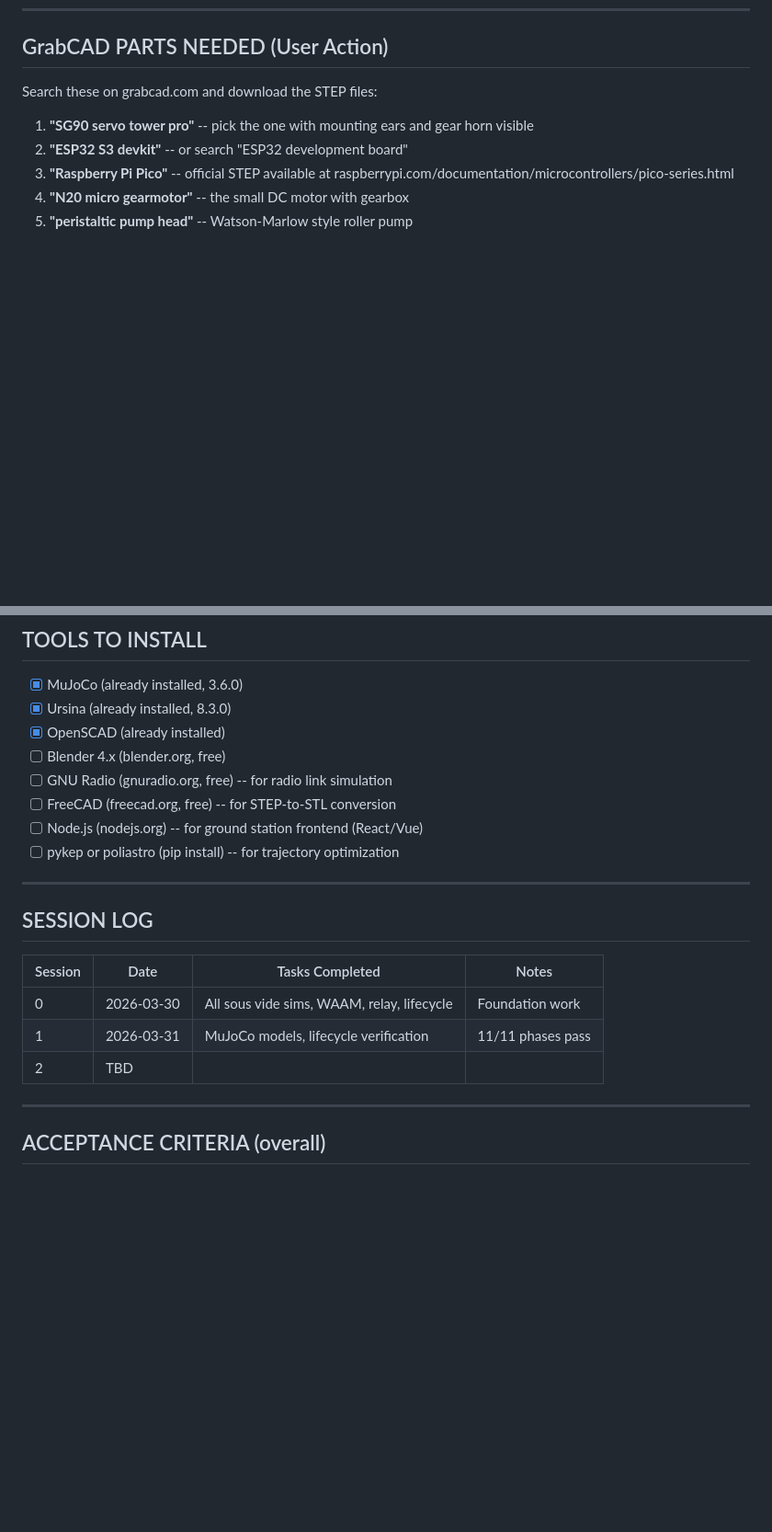
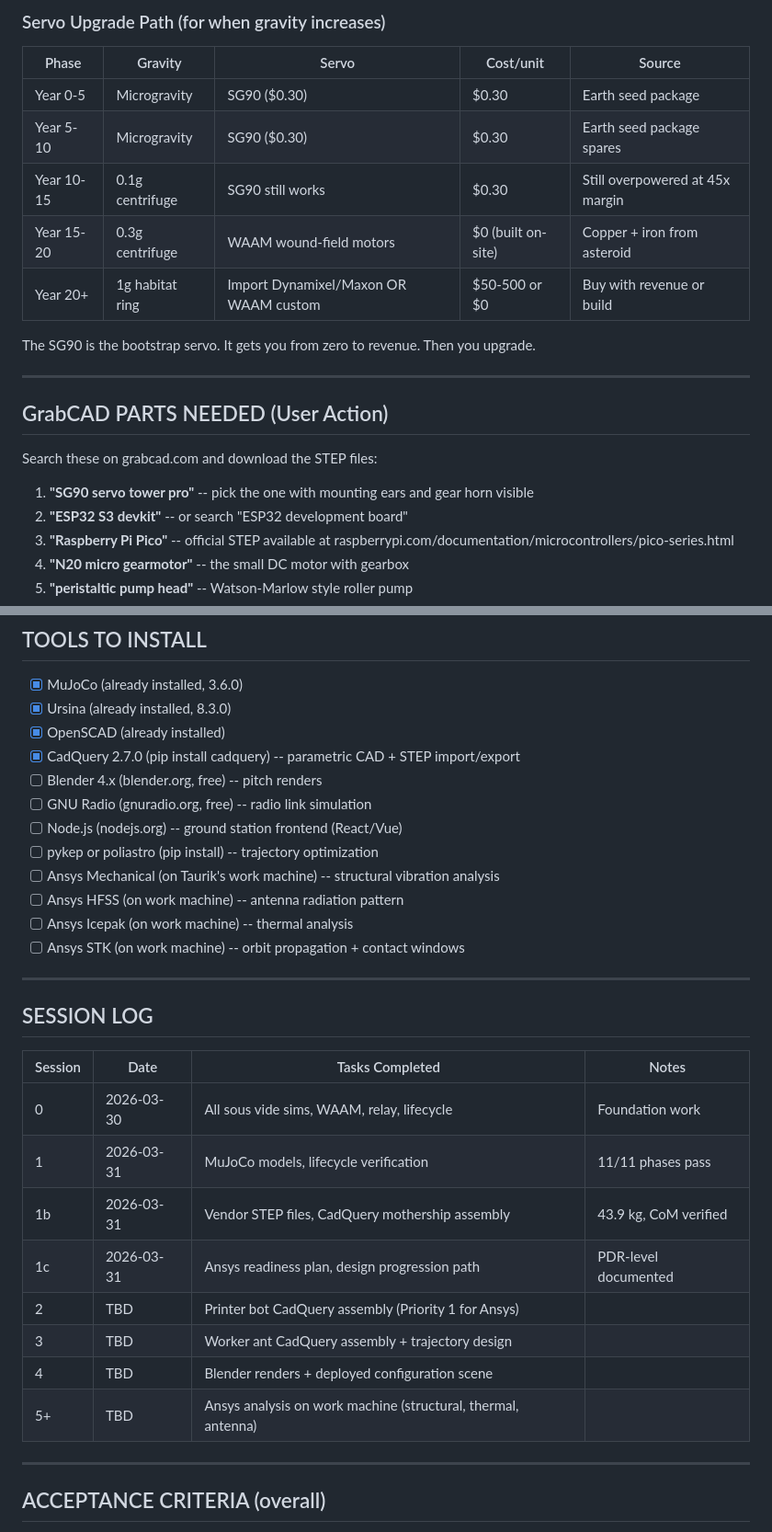
Before and after one commit to telgabrowny/AstraAnt, a Markdown page: PITCH_PLAN.md, 2 parts joined by grey strips. Shown at 92% size. Drawn GitHub-style; blank space fills up the shorter version.

```diff
--- a/PITCH_PLAN.md
+++ b/PITCH_PLAN.md
@@ -323,3 +378,17 @@ Status: [ ] TODO, [~] IN PROGRESS, [x] DONE, [B] BLOCKED
+### Servo Upgrade Path (for when gravity increases)
+
+| Phase | Gravity | Servo | Cost/unit | Source |
+|-------|---------|-------|-----------|--------|
+| Year 0-5 | Microgravity | SG90 ($0.30) | $0.30 | Earth seed package |
+| Year 5-10 | Microgravity | SG90 ($0.30) | $0.30 | Earth seed package spares |
+| Year 10-15 | 0.1g centrifuge | SG90 still works | $0.30 | Still overpowered at 45x margin |
+| Year 15-20 | 0.3g centrifuge | WAAM wound-field motors | $0 (built on-site) | Copper + iron from asteroid |
+| Year 20+ | 1g habitat ring | Import Dynamixel/Maxon OR WAAM custom | $50-500 or $0 | Buy with revenue or build |
+
+The SG90 is the bootstrap servo. It gets you from zero to revenue. Then you upgrade.
+
+---
+
 ## GrabCAD PARTS NEEDED (User Action)
 
 Search these on grabcad.com and download the STEP files:
@@ -370,11 +439,15 @@ Phase 5 (Pitch)                           │
 - [x] MuJoCo (already installed, 3.6.0)
 - [x] Ursina (already installed, 8.3.0)
 - [x] OpenSCAD (already installed)
-- [ ] Blender 4.x (blender.org, free)
-- [ ] GNU Radio (gnuradio.org, free) -- for radio link simulation
-- [ ] FreeCAD (freecad.org, free) -- for STEP-to-STL conversion
-- [ ] Node.js (nodejs.org) -- for ground station frontend (React/Vue)
-- [ ] pykep or poliastro (pip install) -- for trajectory optimization
+- [x] CadQuery 2.7.0 (pip install cadquery) -- parametric CAD + STEP import/export
+- [ ] Blender 4.x (blender.org, free) -- pitch renders
+- [ ] GNU Radio (gnuradio.org, free) -- radio link simulation
+- [ ] Node.js (nodejs.org) -- ground station frontend (React/Vue)
+- [ ] pykep or poliastro (pip install) -- trajectory optimization
+- [ ] Ansys Mechanical (on Taurik's work machine) -- structural vibration analysis
+- [ ] Ansys HFSS (on work machine) -- antenna radiation pattern
+- [ ] Ansys Icepak (on work machine) -- thermal analysis
+- [ ] Ansys STK (on work machine) -- orbit propagation + contact windows
 
 ---
 
@@ -384,7 +457,12 @@ Phase 5 (Pitch)                           │
 |---------|------|-----------------|-------|
 | 0 | 2026-03-30 | All sous vide sims, WAAM, relay, lifecycle | Foundation work |
 | 1 | 2026-03-31 | MuJoCo models, lifecycle verification | 11/11 phases pass |
-| 2 | TBD | | |
+| 1b | 2026-03-31 | Vendor STEP files, CadQuery mothership assembly | 43.9 kg, CoM verified |
+| 1c | 2026-03-31 | Ansys readiness plan, design progression path | PDR-level documented |
+| 2 | TBD | Printer bot CadQuery assembly (Priority 1 for Ansys) | |
+| 3 | TBD | Worker ant CadQuery assembly + trajectory design | |
+| 4 | TBD | Blender renders + deployed configuration scene | |
+| 5+ | TBD | Ansys analysis on work machine (structural, thermal, antenna) | |
 
 ---
 
```
Also changed, not shown: other parts of PITCH_PLAN.md (+55 -0 lines).
